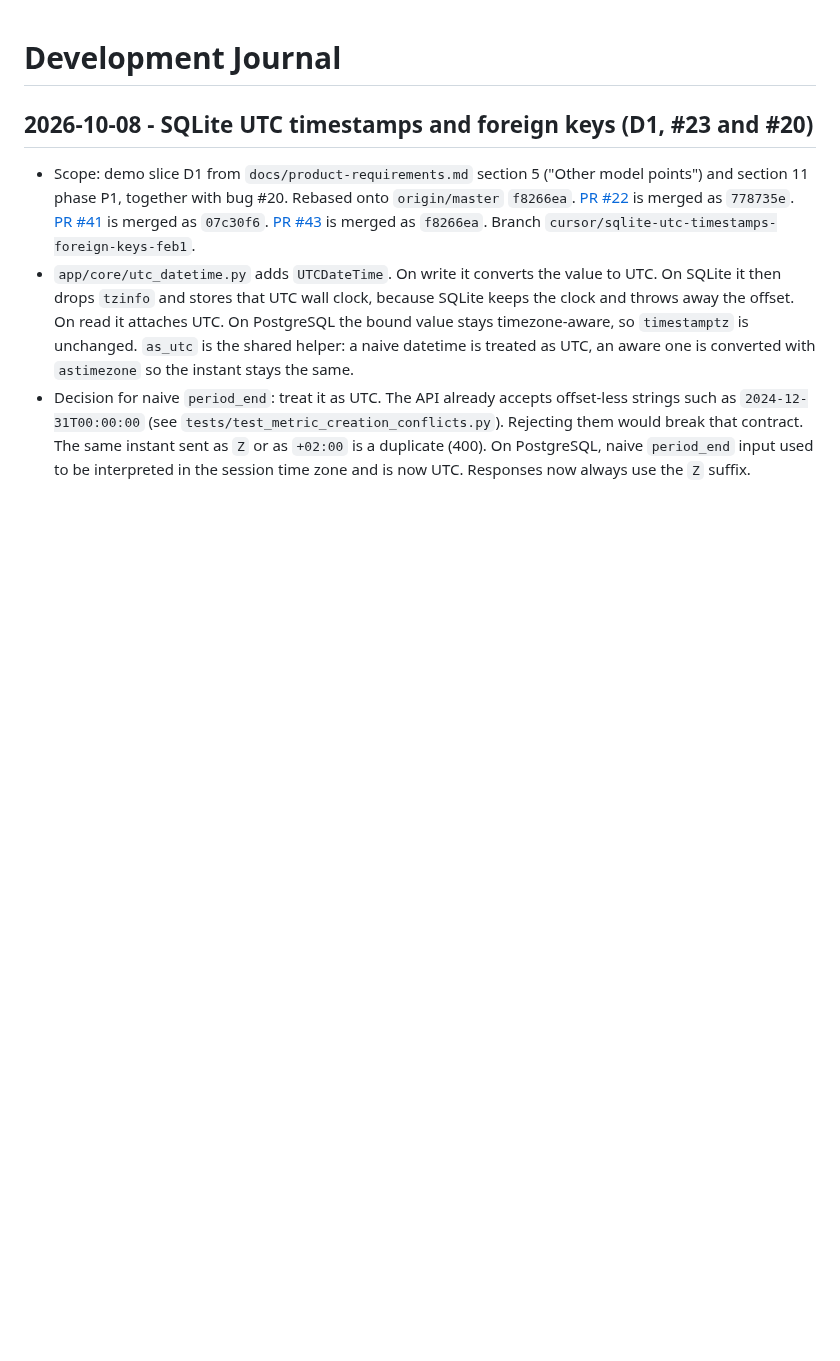
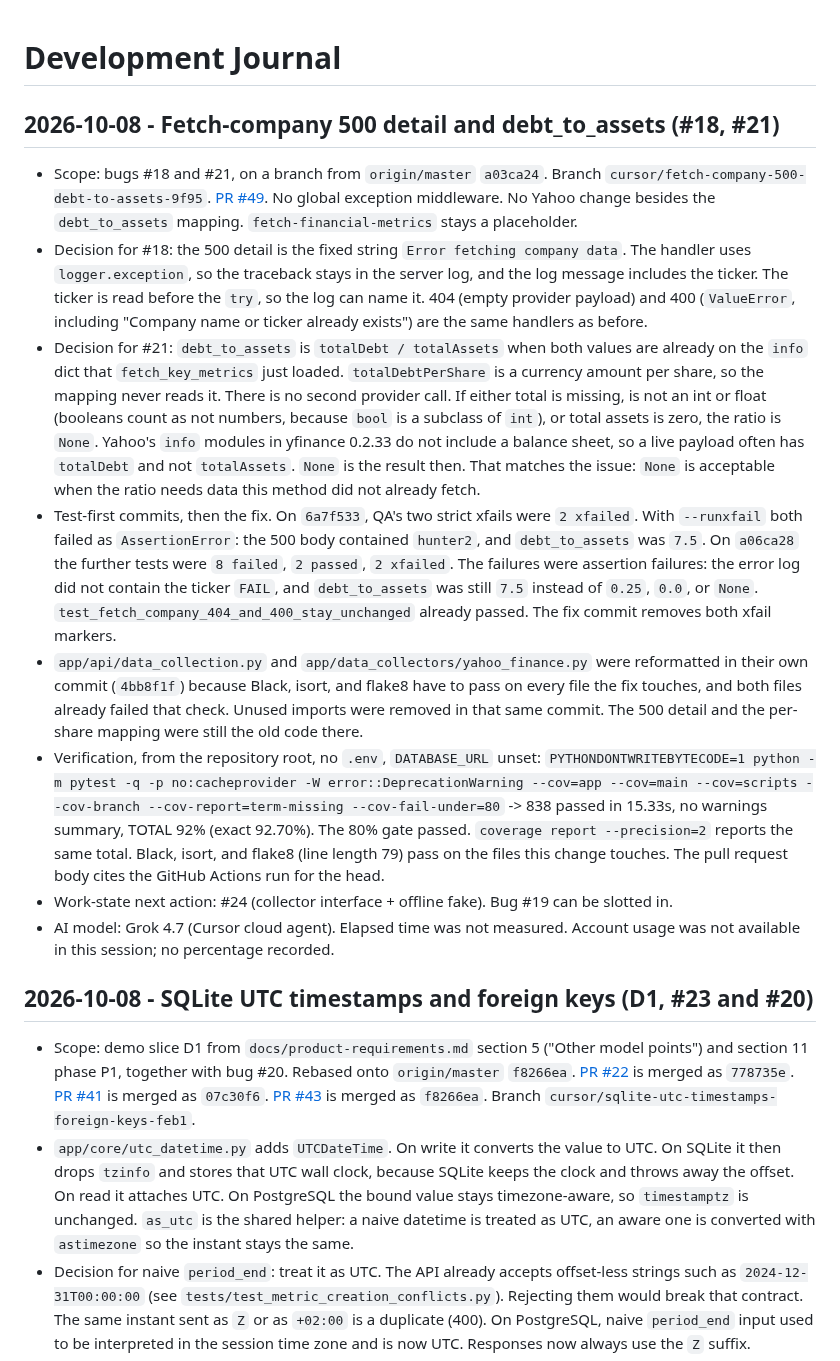
Before and after one commit to Waber/Investment-AI-Companion, a Markdown page: docs/development-journal.md, the part around the change. Drawn GitHub-style; blank space fills up the shorter version.

```diff
--- a/docs/development-journal.md
+++ b/docs/development-journal.md
@@ -1,4 +1,59 @@
 # Development Journal
+
+## 2026-10-08 - Fetch-company 500 detail and debt_to_assets (#18, #21)
+
+- Scope: bugs #18 and #21, on a branch from `origin/master` `a03ca24`.
+  Branch `cursor/fetch-company-500-debt-to-assets-9f95`.
+  [PR #49](https://github.com/Waber/Investment-AI-Companion/pull/49).
+  No global exception middleware. No Yahoo change besides the
+  `debt_to_assets` mapping. `fetch-financial-metrics` stays a
+  placeholder.
+- Decision for #18: the 500 detail is the fixed string
+  `Error fetching company data`. The handler uses `logger.exception`,
+  so the traceback stays in the server log, and the log message
+  includes the ticker. The ticker is read before the `try`, so the
+  log can name it. 404 (empty provider payload) and 400 (`ValueError`,
+  including "Company name or ticker already exists") are the same
+  handlers as before.
+- Decision for #21: `debt_to_assets` is `totalDebt / totalAssets` when
+  both values are already on the `info` dict that `fetch_key_metrics`
+  just loaded. `totalDebtPerShare` is a currency amount per share, so
+  the mapping never reads it. There is no second provider call. If
+  either total is missing, is not an int or float (booleans count as
+  not numbers, because `bool` is a subclass of `int`), or total assets
+  is zero, the ratio is `None`. Yahoo's `info` modules in yfinance
+  0.2.33 do not include a balance sheet, so a live payload often has
+  `totalDebt` and not `totalAssets`. `None` is the result then. That
+  matches the issue: `None` is acceptable when the ratio needs data
+  this method did not already fetch.
+- Test-first commits, then the fix. On `6a7f533`, QA's two strict
+  xfails were `2 xfailed`. With `--runxfail` both failed as
+  `AssertionError`: the 500 body contained `hunter2`, and
+  `debt_to_assets` was `7.5`. On `a06ca28` the further tests were
+  `8 failed`, `2 passed`, `2 xfailed`. The failures were assertion
+  failures: the error log did not contain the ticker `FAIL`, and
+  `debt_to_assets` was still `7.5` instead of `0.25`, `0.0`, or
+  `None`. `test_fetch_company_404_and_400_stay_unchanged` already
+  passed. The fix commit removes both xfail markers.
+- `app/api/data_collection.py` and
+  `app/data_collectors/yahoo_finance.py` were reformatted in their own
+  commit (`4bb8f1f`) because Black, isort, and flake8 have to pass on
+  every file the fix touches, and both files already failed that
+  check. Unused imports were removed in that same commit. The 500
+  detail and the per-share mapping were still the old code there.
+- Verification, from the repository root, no `.env`, `DATABASE_URL`
+  unset:
+  `PYTHONDONTWRITEBYTECODE=1 python -m pytest -q -p no:cacheprovider -W error::DeprecationWarning --cov=app --cov=main --cov=scripts --cov-branch --cov-report=term-missing --cov-fail-under=80`
+  -> 838 passed in 15.33s, no warnings summary, TOTAL 92% (exact
+  92.70%). The 80% gate passed. `coverage report --precision=2`
+  reports the same total. Black, isort, and flake8 (line length 79)
+  pass on the files this change touches. The pull request body cites
+  the GitHub Actions run for the head.
+- Work-state next action: #24 (collector interface + offline fake).
+  Bug #19 can be slotted in.
+- AI model: Grok 4.7 (Cursor cloud agent). Elapsed time was not
+  measured. Account usage was not available in this session; no
+  percentage recorded.
 
 ## 2026-10-08 - SQLite UTC timestamps and foreign keys (D1, #23 and #20)
 
```
Also changed, not shown: docs/work-state.md (+41 -20 lines).
